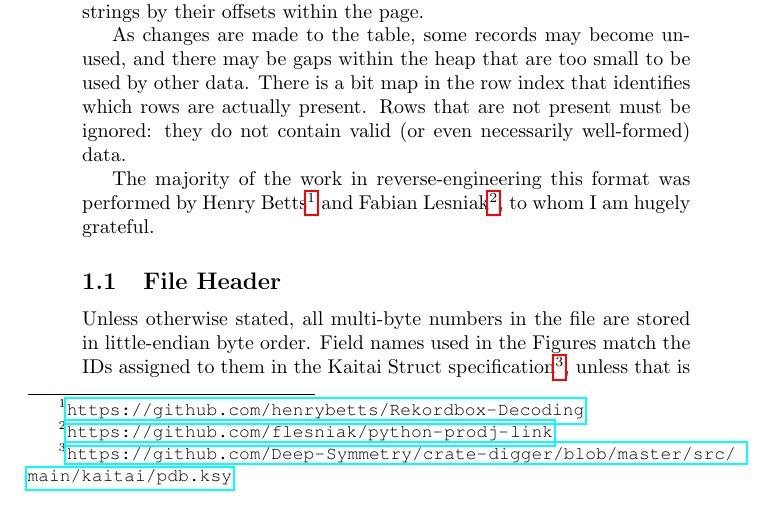
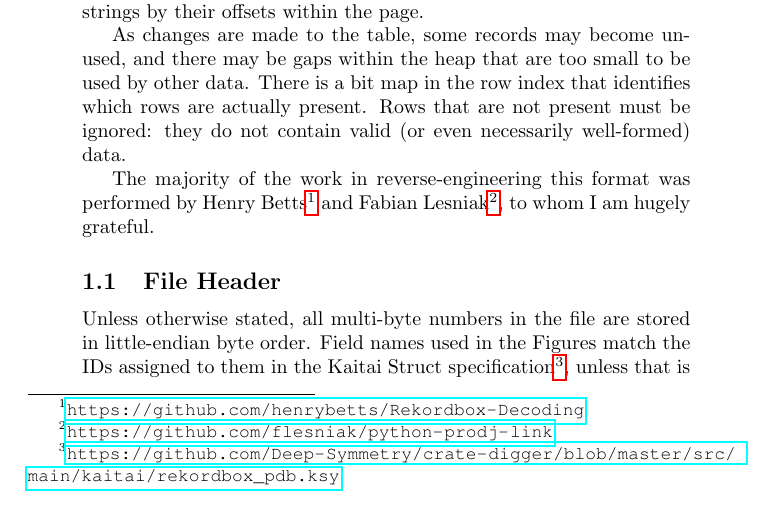
Before and after one commit to Deep-Symmetry/crate-digger, a LaTeX document (doc/Analysis.tex): part of page 2 of 5, cut so that both start at the same text. Compiled offline with pdfLaTeX.

Commit message:
Rename .ksy files per updated style guide.

```diff
--- a/doc/Analysis.tex
+++ b/doc/Analysis.tex
@@ -148,7 +148,7 @@ to whom I am hugely grateful.
 Unless otherwise stated, all multi-byte numbers in the file are stored
 in little-endian byte order. Field names used in the Figures match the
 IDs assigned to them in the Kaitai Struct
-specification\footnote{\url{https://github.com/Deep-Symmetry/crate-digger/blob/master/src/main/kaitai/pdb.ksy}},
+specification\footnote{\url{https://github.com/Deep-Symmetry/crate-digger/blob/master/src/main/kaitai/rekordbox_pdb.ksy}},
 unless that is too long to fit, in which case a subscripted
 abbreviation is used, and the text will mention the actual ID.
 
```
Also changed, not shown: 5 other files.
